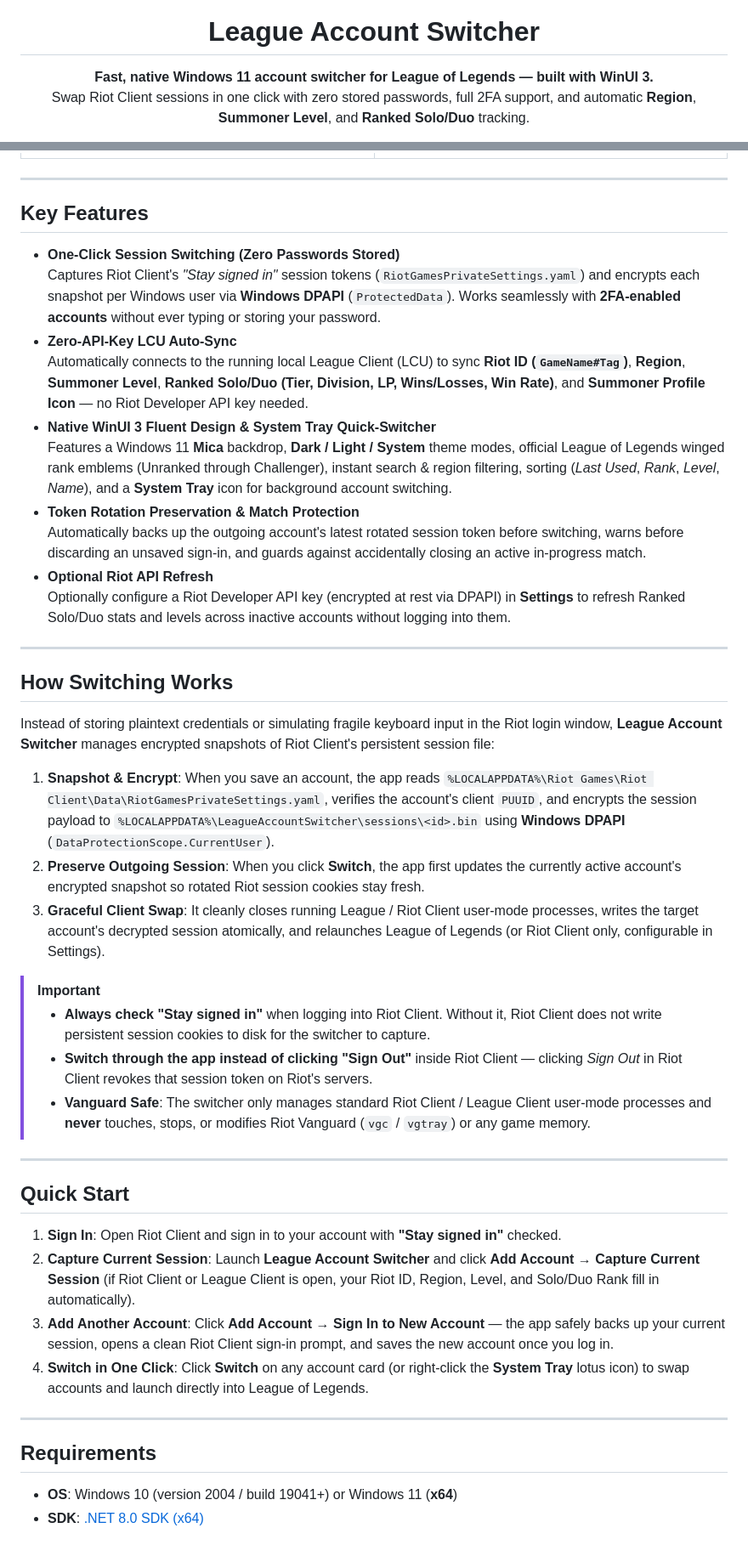
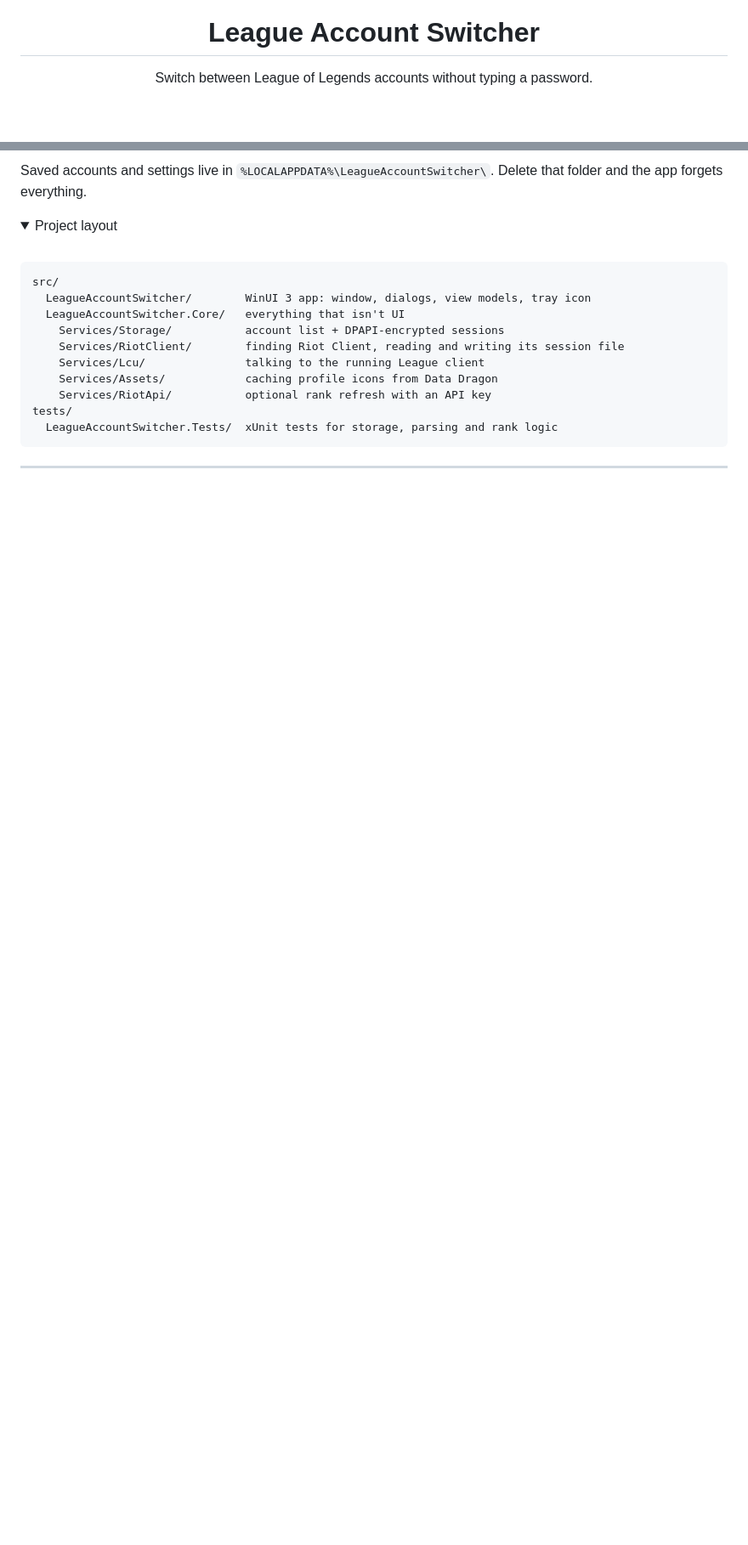
Before and after one commit to lovelyheat/league-account-switcher, a Markdown page: README.md, 2 parts joined by grey strips. Shown at 85% size. GitHub-like rendering; folded sections open; blank space fills up the shorter version.

````diff
--- a/README.md
+++ b/README.md
@@ -4,6 +4,5 @@
 
 # League Account Switcher
 
-**Fast, native Windows 11 account switcher for League of Legends — built with WinUI 3.**
-Swap Riot Client sessions in one click with zero stored passwords, full 2FA support, and automatic **Region**, **Summoner Level**, and **Ranked Solo/Duo** tracking.
+Switch between League of Legends accounts without typing a password.
 
@@ -33,49 +118,24 @@ Swap Riot Client sessions in one click with zero stored passwords, full 2FA supp
+Saved accounts and settings live in `%LOCALAPPDATA%\LeagueAccountSwitcher\`.
+Delete that folder and the app forgets everything.
+
+<details>
+<summary>Project layout</summary>
+<br />
+
+```text
+src/
+  LeagueAccountSwitcher/        WinUI 3 app: window, dialogs, view models, tray icon
+  LeagueAccountSwitcher.Core/   everything that isn't UI
+    Services/Storage/           account list + DPAPI-encrypted sessions
+    Services/RiotClient/        finding Riot Client, reading and writing its session file
+    Services/Lcu/               talking to the running League client
+    Services/Assets/            caching profile icons from Data Dragon
+    Services/RiotApi/           optional rank refresh with an API key
+tests/
+  LeagueAccountSwitcher.Tests/  xUnit tests for storage, parsing and rank logic
+```
 
 </details>
 
 ---
 
-## Key Features
-
-- **One-Click Session Switching (Zero Passwords Stored)**
-  Captures Riot Client's *"Stay signed in"* session tokens (`RiotGamesPrivateSettings.yaml`) and encrypts each snapshot per Windows user via **Windows DPAPI** (`ProtectedData`). Works seamlessly with **2FA-enabled accounts** without ever typing or storing your password.
-- **Zero-API-Key LCU Auto-Sync**
-  Automatically connects to the running local League Client (LCU) to sync **Riot ID (`GameName#Tag`)**, **Region**, **Summoner Level**, **Ranked Solo/Duo (Tier, Division, LP, Wins/Losses, Win Rate)**, and **Summoner Profile Icon** — no Riot Developer API key needed.
-- **Native WinUI 3 Fluent Design & System Tray Quick-Switcher**
-  Features a Windows 11 **Mica** backdrop, **Dark / Light / System** theme modes, official League of Legends winged rank emblems (Unranked through Challenger), instant search & region filtering, sorting (*Last Used*, *Rank*, *Level*, *Name*), and a **System Tray** icon for background account switching.
-- **Token Rotation Preservation & Match Protection**
-  Automatically backs up the outgoing account's latest rotated session token before switching, warns before discarding an unsaved sign-in, and guards against accidentally closing an active in-progress match.
-- **Optional Riot API Refresh**
-  Optionally configure a Riot Developer API key (encrypted at rest via DPAPI) in **Settings** to refresh Ranked Solo/Duo stats and levels across inactive accounts without logging into them.
-
----
-
-## How Switching Works
-
-Instead of storing plaintext credentials or simulating fragile keyboard input in the Riot login window, **League Account Switcher** manages encrypted snapshots of Riot Client's persistent session file:
-
-1. **Snapshot & Encrypt**: When you save an account, the app reads `%LOCALAPPDATA%\Riot Games\Riot Client\Data\RiotGamesPrivateSettings.yaml`, verifies the account's client `PUUID`, and encrypts the session payload to `%LOCALAPPDATA%\LeagueAccountSwitcher\sessions\<id>.bin` using **Windows DPAPI** (`DataProtectionScope.CurrentUser`).
-2. **Preserve Outgoing Session**: When you click **Switch**, the app first updates the currently active account's encrypted snapshot so rotated Riot session cookies stay fresh.
-3. **Graceful Client Swap**: It cleanly closes running League / Riot Client user-mode processes, writes the target account's decrypted session atomically, and relaunches League of Legends (or Riot Client only, configurable in Settings).
-
-> [!IMPORTANT]
-> - **Always check "Stay signed in"** when logging into Riot Client. Without it, Riot Client does not write persistent session cookies to disk for the switcher to capture.
-> - **Switch through the app instead of clicking "Sign Out"** inside Riot Client — clicking *Sign Out* in Riot Client revokes that session token on Riot's servers.
-> - **Vanguard Safe**: The switcher only manages standard Riot Client / League Client user-mode processes and **never** touches, stops, or modifies Riot Vanguard (`vgc` / `vgtray`) or any game memory.
-
----
-
-## Quick Start
-
-1. **Sign In**: Open Riot Client and sign in to your account with **"Stay signed in"** checked.
-2. **Capture Current Session**: Launch **League Account Switcher** and click **Add Account → Capture Current Session** (if Riot Client or League Client is open, your Riot ID, Region, Level, and Solo/Duo Rank fill in automatically).
-3. **Add Another Account**: Click **Add Account → Sign In to New Account** — the app safely backs up your current session, opens a clean Riot Client sign-in prompt, and saves the new account once you log in.
-4. **Switch in One Click**: Click **Switch** on any account card (or right-click the **System Tray** lotus icon) to swap accounts and launch directly into League of Legends.
-
----
-
-## Requirements
-
-- **OS**: Windows 10 (version 2004 / build 19041+) or Windows 11 (**x64**)
-- **SDK**: [.NET 8.0 SDK (x64)](https://dotnet.microsoft.com/en-us/download/dotnet/8.0)
-
````
Also changed, not shown: other parts of README.md (+106 -66 lines), assets/hero.png (added), assets/ranks.png (added), assets/tray.png (added).
